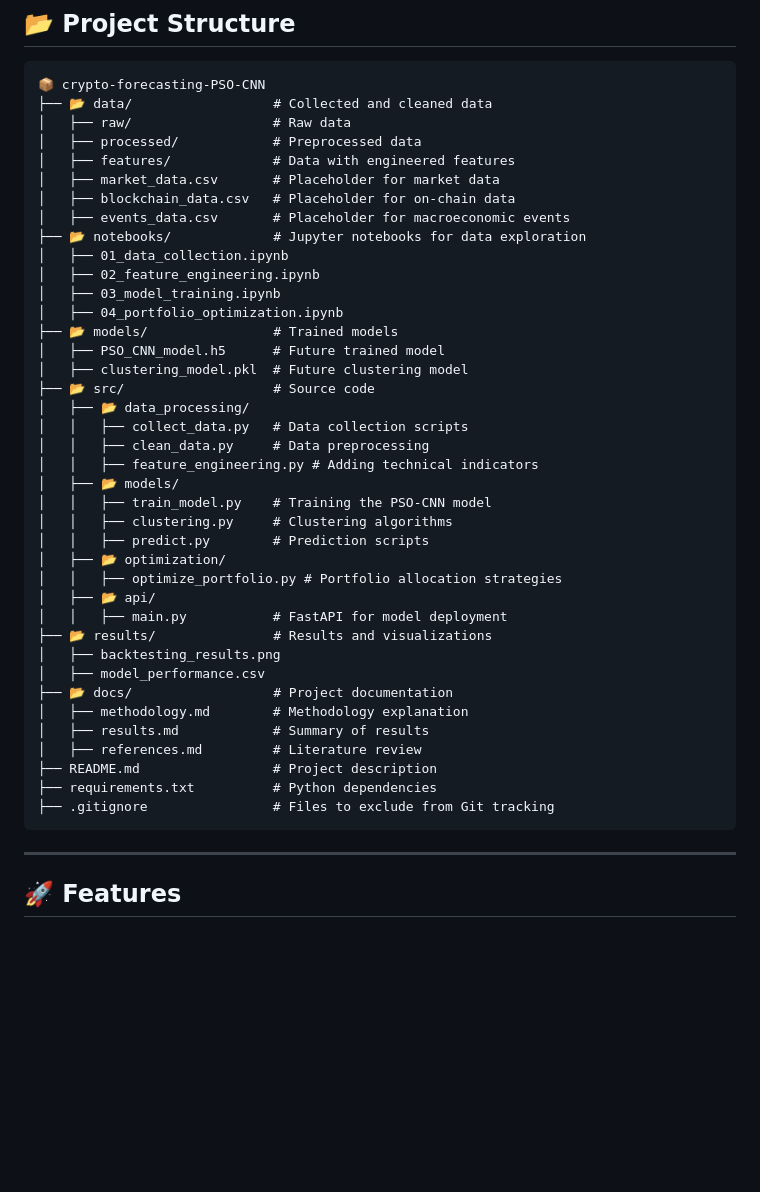
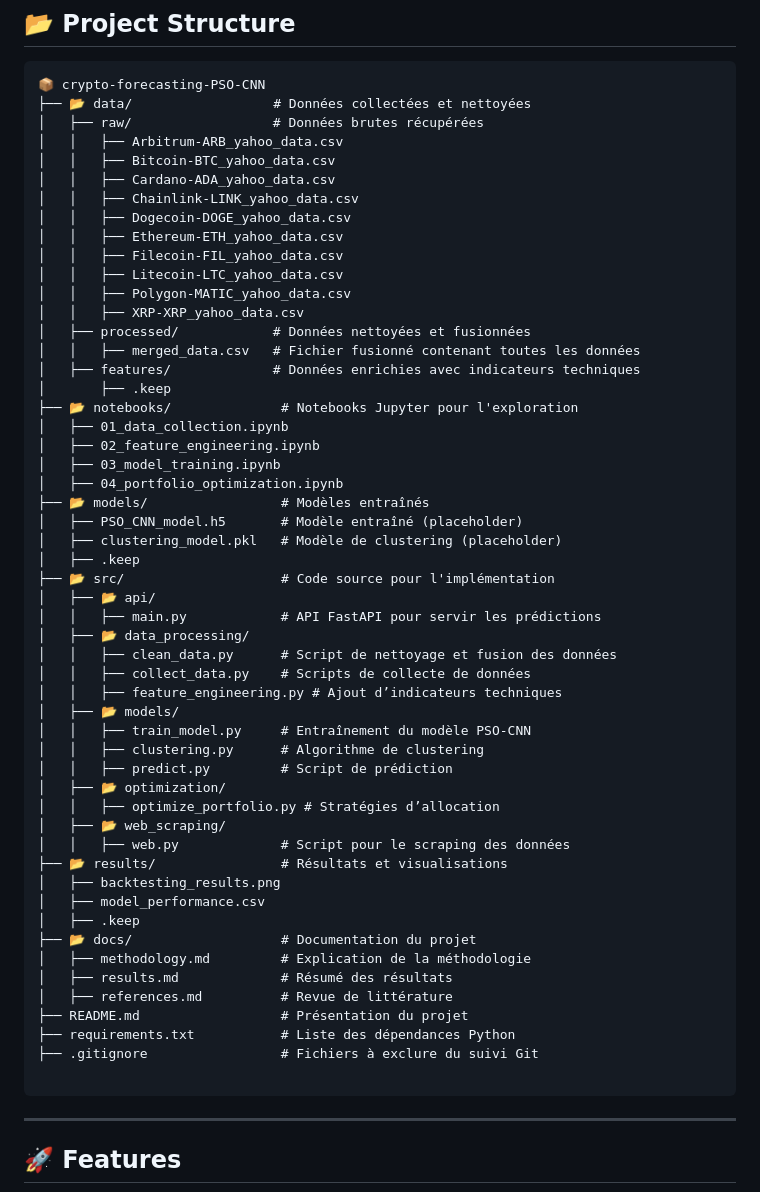
Before and after one commit to HELLAM1ES/crypto-forecasting-PSO-CNN, a Markdown page: README.md, the part around the change. GitHub-like rendering; blank space fills up the shorter version.

````diff
--- a/README.md
+++ b/README.md
@@ -30,44 +30,58 @@ This project blends **machine learning**, **financial modeling**, and **cryptocu
 ## **📂 Project Structure**
 ```
 📦 crypto-forecasting-PSO-CNN
-├── 📂 data/                  # Collected and cleaned data
-│   ├── raw/                  # Raw data
-│   ├── processed/            # Preprocessed data
-│   ├── features/             # Data with engineered features
-│   ├── market_data.csv       # Placeholder for market data
-│   ├── blockchain_data.csv   # Placeholder for on-chain data
-│   ├── events_data.csv       # Placeholder for macroeconomic events
-├── 📂 notebooks/             # Jupyter notebooks for data exploration
+├── 📂 data/                  # Données collectées et nettoyées
+│   ├── raw/                  # Données brutes récupérées
+│   │   ├── Arbitrum-ARB_yahoo_data.csv
+│   │   ├── Bitcoin-BTC_yahoo_data.csv
+│   │   ├── Cardano-ADA_yahoo_data.csv
+│   │   ├── Chainlink-LINK_yahoo_data.csv
+│   │   ├── Dogecoin-DOGE_yahoo_data.csv
+│   │   ├── Ethereum-ETH_yahoo_data.csv
+│   │   ├── Filecoin-FIL_yahoo_data.csv
+│   │   ├── Litecoin-LTC_yahoo_data.csv
+│   │   ├── Polygon-MATIC_yahoo_data.csv
+│   │   ├── XRP-XRP_yahoo_data.csv
+│   ├── processed/            # Données nettoyées et fusionnées
+│   │   ├── merged_data.csv   # Fichier fusionné contenant toutes les données
+│   ├── features/             # Données enrichies avec indicateurs techniques
+│       ├── .keep
+├── 📂 notebooks/              # Notebooks Jupyter pour l'exploration
 │   ├── 01_data_collection.ipynb
 │   ├── 02_feature_engineering.ipynb
 │   ├── 03_model_training.ipynb
 │   ├── 04_portfolio_optimization.ipynb
-├── 📂 models/                # Trained models
-│   ├── PSO_CNN_model.h5      # Future trained model
-│   ├── clustering_model.pkl  # Future clustering model
-├── 📂 src/                   # Source code
+├── 📂 models/                 # Modèles entraînés
+│   ├── PSO_CNN_model.h5       # Modèle entraîné (placeholder)
+│   ├── clustering_model.pkl   # Modèle de clustering (placeholder)
+│   ├── .keep
+├── 📂 src/                    # Code source pour l'implémentation
+│   ├── 📂 api/
+│   │   ├── main.py            # API FastAPI pour servir les prédictions
 │   ├── 📂 data_processing/
-│   │   ├── collect_data.py   # Data collection scripts
-│   │   ├── clean_data.py     # Data preprocessing
-│   │   ├── feature_engineering.py # Adding technical indicators
+│   │   ├── clean_data.py      # Script de nettoyage et fusion des données
+│   │   ├── collect_data.py    # Scripts de collecte de données
+│   │   ├── feature_engineering.py # Ajout d’indicateurs techniques
 │   ├── 📂 models/
-│   │   ├── train_model.py    # Training the PSO-CNN model
-│   │   ├── clustering.py     # Clustering algorithms
-│   │   ├── predict.py        # Prediction scripts
+│   │   ├── train_model.py     # Entraînement du modèle PSO-CNN
+│   │   ├── clustering.py      # Algorithme de clustering
+│   │   ├── predict.py         # Script de prédiction
 │   ├── 📂 optimization/
-│   │   ├── optimize_portfolio.py # Portfolio allocation strategies
-│   ├── 📂 api/
-│   │   ├── main.py           # FastAPI for model deployment
-├── 📂 results/               # Results and visualizations
+│   │   ├── optimize_portfolio.py # Stratégies d’allocation
+│   ├── 📂 web_scraping/
+│   │   ├── web.py             # Script pour le scraping des données
+├── 📂 results/                # Résultats et visualisations
 │   ├── backtesting_results.png
 │   ├── model_performance.csv
-├── 📂 docs/                  # Project documentation
-│   ├── methodology.md        # Methodology explanation
-│   ├── results.md            # Summary of results
-│   ├── references.md         # Literature review
-├── README.md                 # Project description
-├── requirements.txt          # Python dependencies
-├── .gitignore                # Files to exclude from Git tracking
+│   ├── .keep
+├── 📂 docs/                   # Documentation du projet
+│   ├── methodology.md         # Explication de la méthodologie
+│   ├── results.md             # Résumé des résultats
+│   ├── references.md          # Revue de littérature
+├── README.md                  # Présentation du projet
+├── requirements.txt           # Liste des dépendances Python
+├── .gitignore                 # Fichiers à exclure du suivi Git
+
 ```
 
 ---
````
